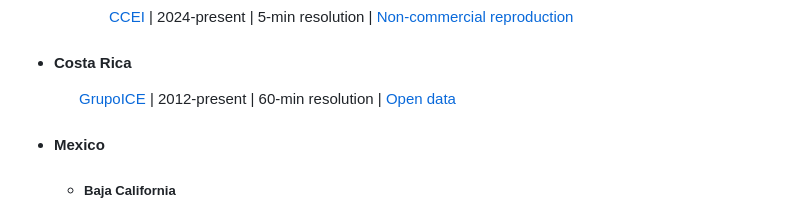
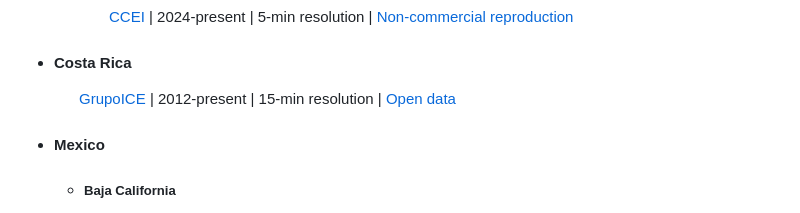
Before and after one commit to Vamsipriya22/global-demand, a Markdown page: README.md, the part around the change. Rendered like a GitHub page.

```diff
--- a/README.md
+++ b/README.md
@@ -329,7 +329,7 @@ Contributions are welcome in the form of new links to websites that provide hour
 
 - #### Costa Rica
 
-  &nbsp;&nbsp;&nbsp;&nbsp;&nbsp;&nbsp;[GrupoICE](https://apps.grupoice.com/CenceWeb) | 2012-present | 60-min resolution | [Open data](https://www.grupoice.com/wps/wcm/connect/328d1cc7-6796-44cb-a981-8dca6043c983/Reglamento_funcionamiento_CENCE.pdf?MOD=AJPERES&CACHEID=ROOTWORKSPACE-328d1cc7-6796-44cb-a981-8dca6043c983-nWcNMD.)
+  &nbsp;&nbsp;&nbsp;&nbsp;&nbsp;&nbsp;[GrupoICE](https://apps.grupoice.com/CenceWeb) | 2012-present | 15-min resolution | [Open data](https://www.grupoice.com/wps/wcm/connect/328d1cc7-6796-44cb-a981-8dca6043c983/Reglamento_funcionamiento_CENCE.pdf?MOD=AJPERES&CACHEID=ROOTWORKSPACE-328d1cc7-6796-44cb-a981-8dca6043c983-nWcNMD.)
 
 - #### Mexico
 
```
